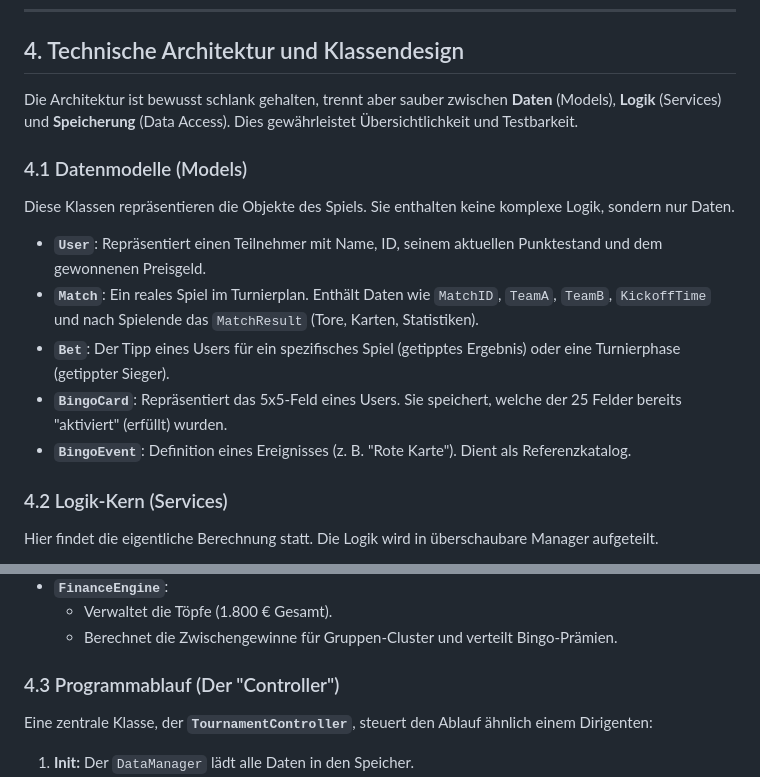
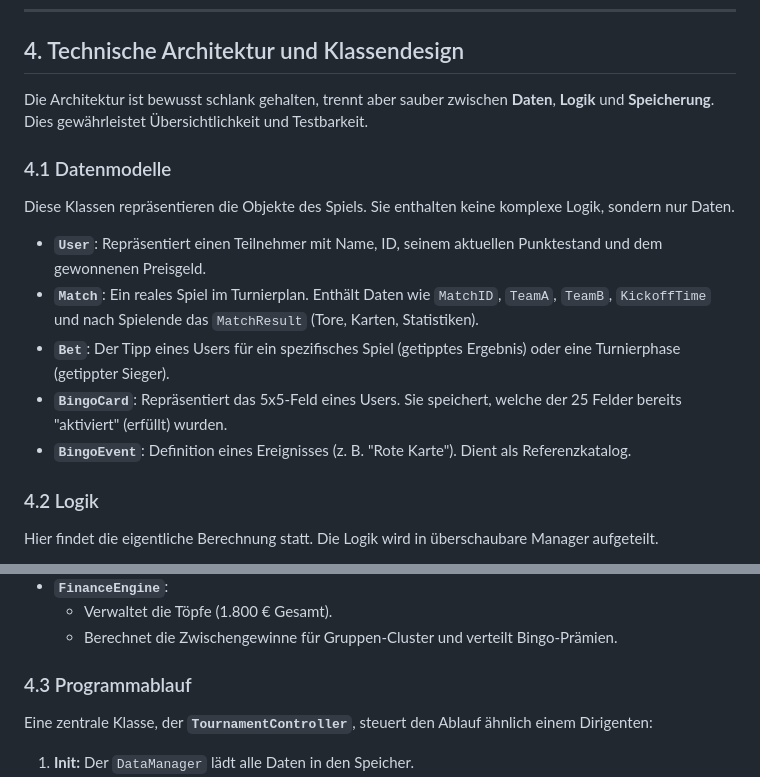
Before and after one commit to noahrsn/Tippspiel-App, a Markdown page: documentation/exposé.md, 2 parts joined by grey strips. Rendered like a GitHub page.

Commit message:
Refactor documentation for clarity and consistency in architectural sections

```diff
--- a/documentation/exposé.md
+++ b/documentation/exposé.md
@@ -55,9 +55,9 @@ Das System generiert eine `ranking.json` (oder strukturierte Konsolenausgabe), d
 
 ## 4. Technische Architektur und Klassendesign
 
-Die Architektur ist bewusst schlank gehalten, trennt aber sauber zwischen **Daten** (Models), **Logik** (Services) und **Speicherung** (Data Access). Dies gewährleistet Übersichtlichkeit und Testbarkeit.
+Die Architektur ist bewusst schlank gehalten, trennt aber sauber zwischen **Daten**, **Logik** und **Speicherung**. Dies gewährleistet Übersichtlichkeit und Testbarkeit.
 
-### 4.1 Datenmodelle (Models)
+### 4.1 Datenmodelle
 Diese Klassen repräsentieren die Objekte des Spiels. Sie enthalten keine komplexe Logik, sondern nur Daten.
 
 * **`User`**: Repräsentiert einen Teilnehmer mit Name, ID, seinem aktuellen Punktestand und dem gewonnenen Preisgeld.
@@ -66,7 +66,7 @@ Diese Klassen repräsentieren die Objekte des Spiels. Sie enthalten keine komple
 * **`BingoCard`**: Repräsentiert das 5x5-Feld eines Users. Sie speichert, welche der 25 Felder bereits "aktiviert" (erfüllt) wurden.
 * **`BingoEvent`**: Definition eines Ereignisses (z. B. "Rote Karte"). Dient als Referenzkatalog.
 
-### 4.2 Logik-Kern (Services)
+### 4.2 Logik
 Hier findet die eigentliche Berechnung statt. Die Logik wird in überschaubare Manager aufgeteilt.
 
 * **`DataManager`**:
@@ -84,7 +84,7 @@ Hier findet die eigentliche Berechnung statt. Die Logik wird in überschaubare M
     * Verwaltet die Töpfe (1.800 € Gesamt).
     * Berechnet die Zwischengewinne für Gruppen-Cluster und verteilt Bingo-Prämien.
 
-### 4.3 Programmablauf (Der "Controller")
+### 4.3 Programmablauf
 Eine zentrale Klasse, der **`TournamentController`**, steuert den Ablauf ähnlich einem Dirigenten:
 
 1.  **Init:** Der `DataManager` lädt alle Daten in den Speicher.
```
